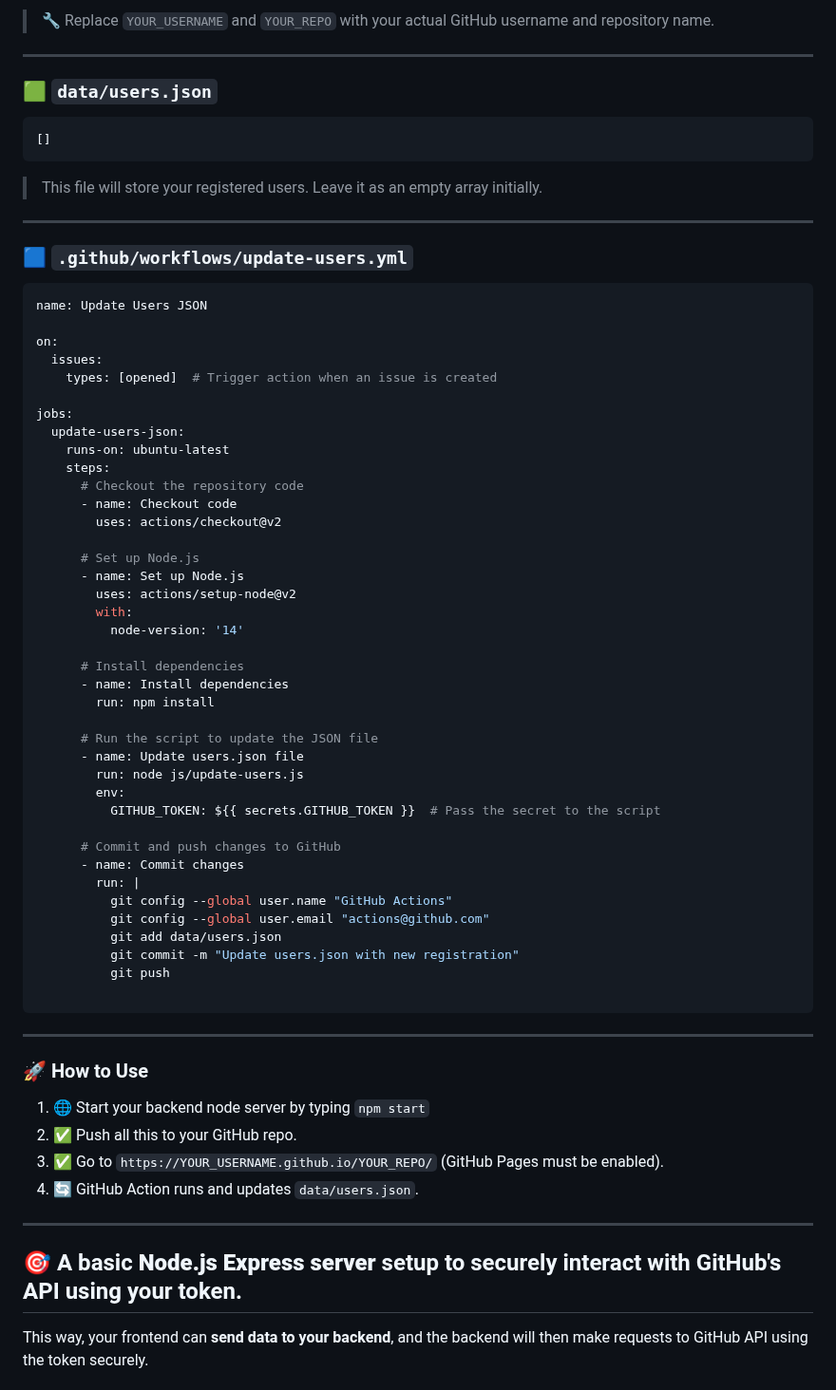
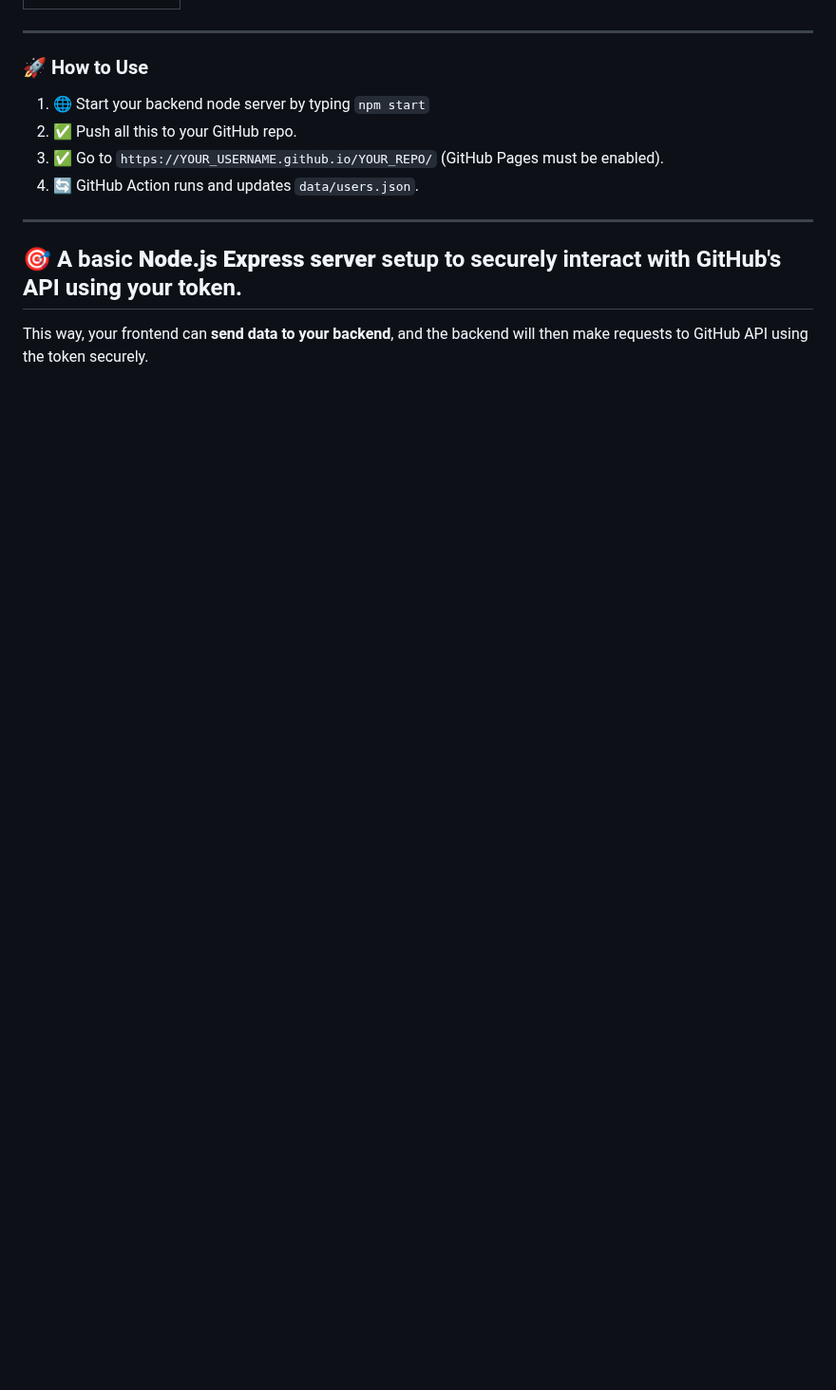
Before and after one commit to potatoscript/node-auth-app, a Markdown page: README.md, the part around one of its changes. Shown at 95% size. Drawn GitHub-style; blank space fills up the shorter version.

````diff
--- a/README.md
+++ b/README.md
@@ -113,60 +22,3 @@ document.getElementById('register-form').addEventListener('submit', async functi
-> 🔧 Replace `YOUR_USERNAME` and `YOUR_REPO` with your actual GitHub username and repository name.
-
----
-
-### 🟩 `data/users.json`
-
-```json
-[]
-```
-
-> This file will store your registered users. Leave it as an empty array initially.
-
----
-
-### 🟦 `.github/workflows/update-users.yml`
-
-```yaml
-name: Update Users JSON
-
-on:
-  issues:
-    types: [opened]  # Trigger action when an issue is created
-
-jobs:
-  update-users-json:
-    runs-on: ubuntu-latest
-    steps:
-      # Checkout the repository code
-      - name: Checkout code
-        uses: actions/checkout@v2
-
-      # Set up Node.js
-      - name: Set up Node.js
-        uses: actions/setup-node@v2
-        with:
-          node-version: '14'
-
-      # Install dependencies
-      - name: Install dependencies
-        run: npm install
-
-      # Run the script to update the JSON file
-      - name: Update users.json file
-        run: node js/update-users.js
-        env:
-          GITHUB_TOKEN: ${{ secrets.GITHUB_TOKEN }}  # Pass the secret to the script
-
-      # Commit and push changes to GitHub
-      - name: Commit changes
-        run: |
-          git config --global user.name "GitHub Actions"
-          git config --global user.email "actions@github.com"
-          git add data/users.json
-          git commit -m "Update users.json with new registration"
-          git push
-
-```
 
 ---
 
````
Also changed, not shown: other parts of README.md (+4 -95 lines).
